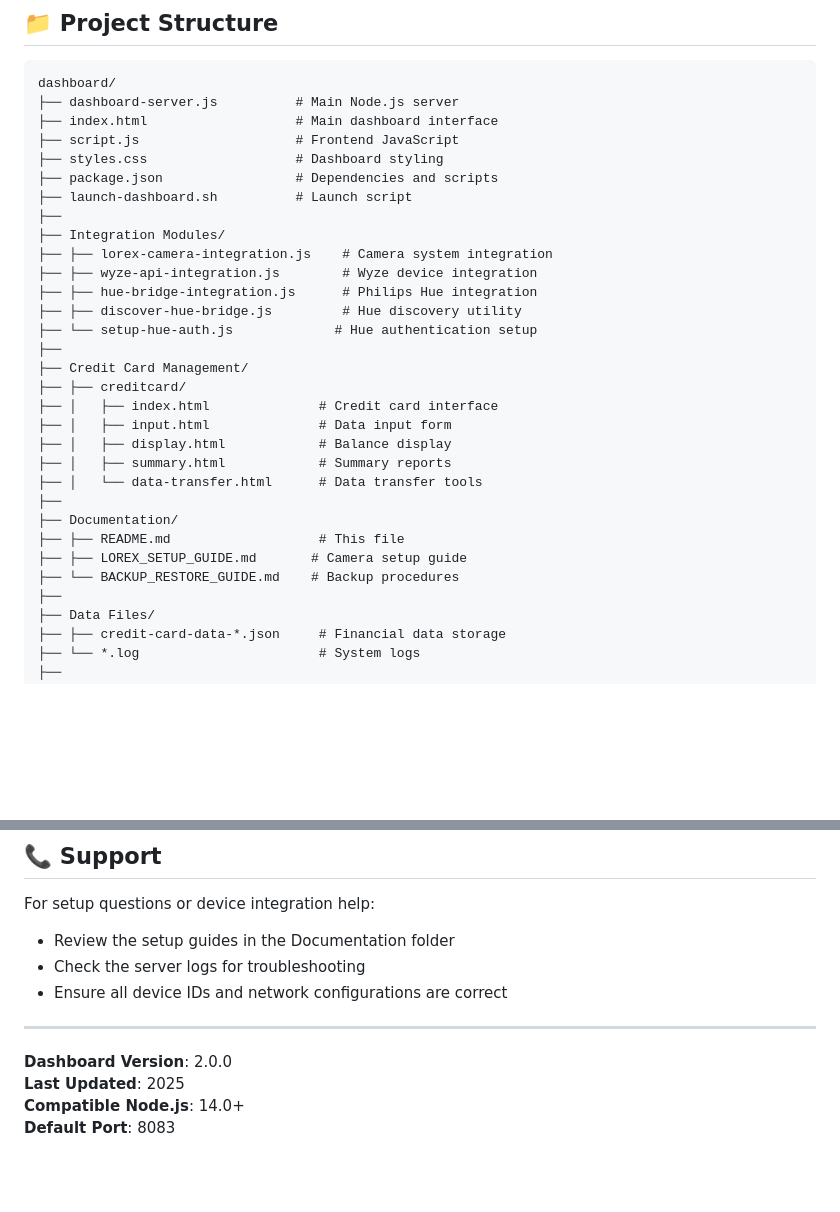
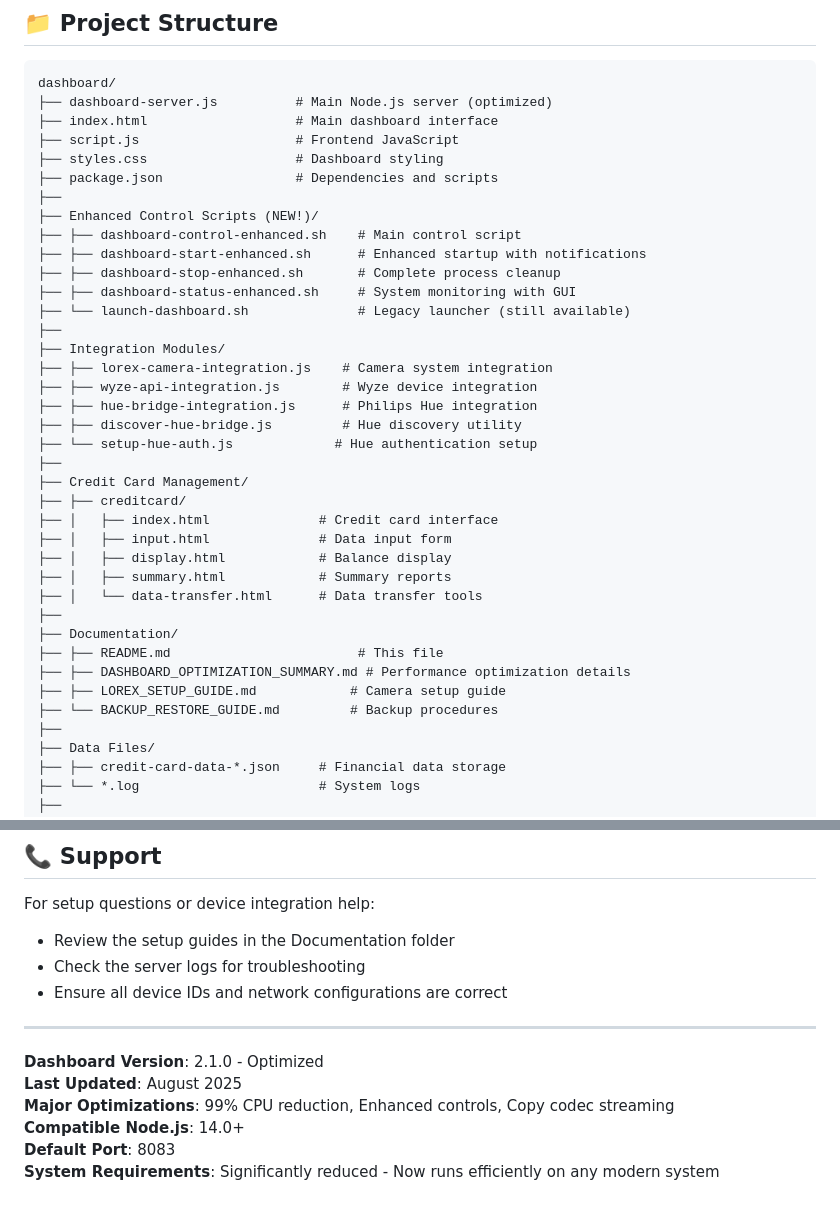
Before and after one commit to michael5cents/Smart-Home-Dashboard, a Markdown page: README.md, 2 parts joined by grey strips. GitHub-like rendering; blank space fills up the shorter version.

````diff
--- a/README.md
+++ b/README.md
@@ -160,12 +219,18 @@ GET /api/locks/status
 
 ```
 dashboard/
-├── dashboard-server.js          # Main Node.js server
+├── dashboard-server.js          # Main Node.js server (optimized)
 ├── index.html                   # Main dashboard interface
 ├── script.js                    # Frontend JavaScript
 ├── styles.css                   # Dashboard styling
 ├── package.json                 # Dependencies and scripts
-├── launch-dashboard.sh          # Launch script
+├──
+├── Enhanced Control Scripts (NEW!)/
+├── ├── dashboard-control-enhanced.sh    # Main control script
+├── ├── dashboard-start-enhanced.sh      # Enhanced startup with notifications
+├── ├── dashboard-stop-enhanced.sh       # Complete process cleanup
+├── ├── dashboard-status-enhanced.sh     # System monitoring with GUI
+├── └── launch-dashboard.sh              # Legacy launcher (still available)
 ├──
 ├── Integration Modules/
 ├── ├── lorex-camera-integration.js    # Camera system integration
@@ -183,9 +248,10 @@ dashboard/
 ├── │   └── data-transfer.html      # Data transfer tools
 ├──
 ├── Documentation/
-├── ├── README.md                   # This file
-├── ├── LOREX_SETUP_GUIDE.md       # Camera setup guide
-├── └── BACKUP_RESTORE_GUIDE.md    # Backup procedures
+├── ├── README.md                        # This file
+├── ├── DASHBOARD_OPTIMIZATION_SUMMARY.md # Performance optimization details
+├── ├── LOREX_SETUP_GUIDE.md            # Camera setup guide
+├── └── BACKUP_RESTORE_GUIDE.md         # Backup procedures
 ├──
 ├── Data Files/
 ├── ├── credit-card-data-*.json     # Financial data storage
@@ -296,7 +380,9 @@ For setup questions or device integration help:
 
 ---
 
-**Dashboard Version**: 2.0.0
-**Last Updated**: 2025
+**Dashboard Version**: 2.1.0 - Optimized
+**Last Updated**: August 2025
+**Major Optimizations**: 99% CPU reduction, Enhanced controls, Copy codec streaming
 **Compatible Node.js**: 14.0+
 **Default Port**: 8083
+**System Requirements**: Significantly reduced - Now runs efficiently on any modern system
````
Also changed, not shown: other parts of README.md (+87 -10 lines).
